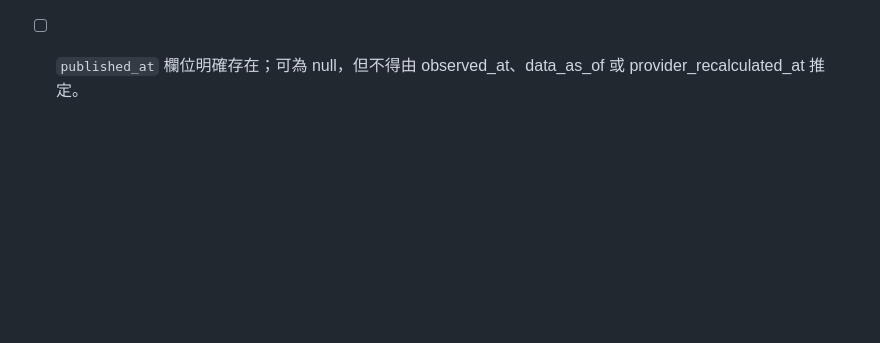
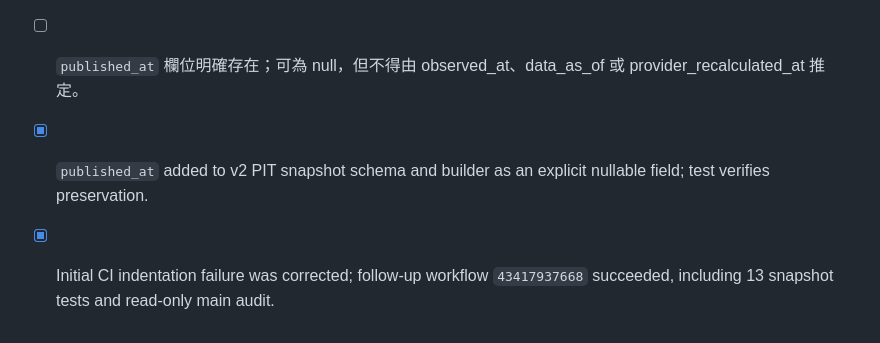
Before and after one commit to lion-invlab/lion-invlab.github.io, a Markdown page: simulation-lab/analysis/earnings-schema-v2-cutover-checklist.md, the part around the change. GitHub-like rendering; blank space fills up the shorter version.

Commit message:
Mark published_at schema tests passed

```diff
--- a/simulation-lab/analysis/earnings-schema-v2-cutover-checklist.md
+++ b/simulation-lab/analysis/earnings-schema-v2-cutover-checklist.md
@@ -106,3 +106,6 @@
 - [x] Three-day unchanged-value polling retains three distinct observed_at snapshots and idempotently ignores exact replay; verified in workflow `43417601486`.
 
 - [ ] `published_at` 欄位明確存在；可為 null，但不得由 observed_at、data_as_of 或 provider_recalculated_at 推定。
+
+- [x] `published_at` added to v2 PIT snapshot schema and builder as an explicit nullable field; test verifies preservation.
+- [x] Initial CI indentation failure was corrected; follow-up workflow `43417937668` succeeded, including 13 snapshot tests and read-only main audit.
```
